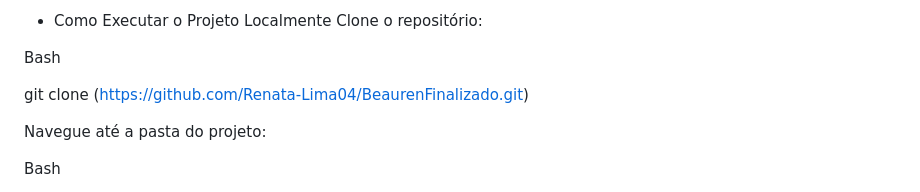
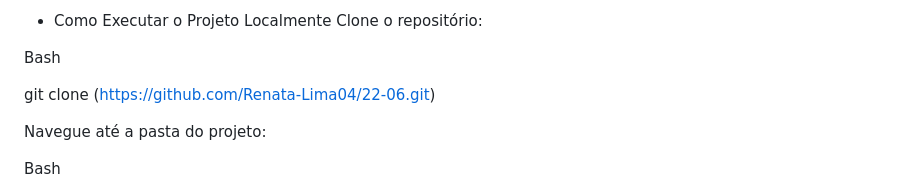
Before and after one commit to Renata-Lima04/22-06, a Markdown page: README.md, the part around the change. Rendered like a GitHub page.

```diff
--- a/README.md
+++ b/README.md
@@ -69,7 +69,7 @@ Clone o repositório:
 
 Bash
 
-git clone (https://github.com/Renata-Lima04/BeaurenFinalizado.git)
+git clone (https://github.com/Renata-Lima04/22-06.git)
 
 Navegue até a pasta do projeto:
 
```
